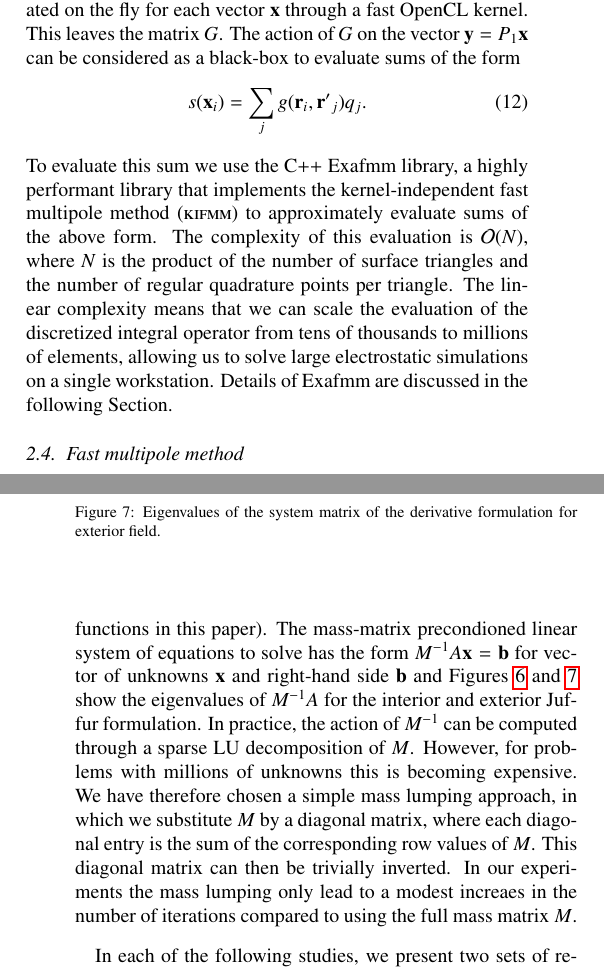
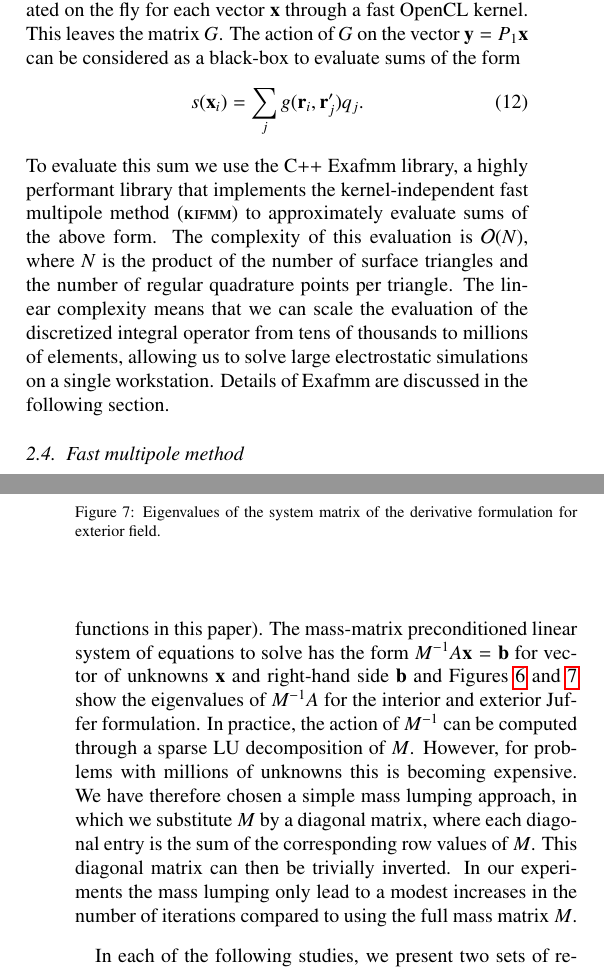
Before and after one commit to barbagroup/bempp_exafmm_paper, a LaTeX paper (tex/main.tex, which reads tex/methods_bempp.tex, tex/results.tex): two parts of the columns of pages 4 and 7 of 14, joined at a grey line, cut so that both start at the same text. Compiled offline with pdfLaTeX.

Commit message:
minor edits

```diff
--- a/tex/methods_bempp.tex
+++ b/tex/methods_bempp.tex
@@ -41,9 +41,9 @@ This leaves the matrix $G$.
 The action of $G$ on the vector $\mathbf{y}=P_1 \mathbf{x}$ can be considered as a black-box to evaluate sums of the form
 %
 \begin{align}\label{eq:nbody_sum}
-s(\mathbf{x}_i) = \sum_j g(\mathbf{r}_i, \mathbf{r'}_j)q_j.
+s(\mathbf{x}_i) = \sum_j g(\mathbf{r}_i, \mathbf{r}_j')q_j.
 \end{align}
 %
 To evaluate this sum we use the C++ Exafmm library, a highly performant library that implements the kernel-independent fast multipole method (\kifmm) to approximately evaluate sums of the above form.
 The complexity of this evaluation is $\mathcal{O}(N)$, where $N$ is the product of the number of surface triangles and the number of regular quadrature points per triangle.
-The linear complexity means that we can scale the evaluation of the discretized integral operator from tens of thousands to millions of elements, allowing us to solve large  electrostatic simulations on a single workstation. Details of Exafmm are discussed in the following Section.
+The linear complexity means that we can scale the evaluation of the discretized integral operator from tens of thousands to millions of elements, allowing us to solve large electrostatic simulations on a single workstation. Details of Exafmm are discussed in the following section.
--- a/tex/results.tex
+++ b/tex/results.tex
@@ -48,7 +48,7 @@ where $\mathcal{C}_{ext}$ is again a compact operator.
 We now only have one accumulation point, namely $\frac{1}{2}(1 + \frac{\epsilon_1}{\epsilon_2})$.
 Unless $\epsilon_1\approx \epsilon_2$ we therefore expect the eigenvalues to be much closer together than in the interior derivative case and therefore the GMRES convergence to be faster for the exterior derivative formulation.
 
-We want to emphasise that the above argument is valid for the continuous operators. Under discretisation, the resulting eigenvalue problem is of the form $A\mathbf{x}=\lambda M\mathbf{x}$ (or equivalently $M^{-1}A\mathbf{x}=\lambda \mathbf{x}$, where $A$ is the $2\times 2$ block operator associated with the Galerkin discretisation of the integral operator system and $M = \text{diag}(\hat{M}, \hat{M})$ is a block diagonal mass matrix, where the matrix $\hat{M}$ is the matrix containing the surface inner products $\int_{\Gamma}\psi_i(\mathbf{r}\phi_j(\mathbf{r})ds(\mathbf{r})$ for test functions $\psi_j$ and trial functions $\phi_i$ (which are both chosen as continuous, piecewise linear basis functions in this paper). The mass-matrix precondioned linear system of equations to solve has the form $M^{-1}A\mathbf{x} = \mathbf{b}$ for vector of unknowns $\mathbf{x}$ and right-hand side $\mathbf{b}$ and Figures \ref{fig:derivative_interior_eig} and \ref{fig:derivative_exterior_eig} show the eigenvalues of $M^{-1}A$ for the interior and exterior Juffur formulation. In practice, the action of $M^{-1}$ can be computed through a sparse LU decomposition of $M$. However, for problems with millions of unknowns this is becoming expensive. We have therefore chosen a simple mass lumping approach, in which we substitute $M$ by a diagonal matrix, where each diagonal entry is the sum of the corresponding row values of $M$. This diagonal matrix can then be trivially inverted. In our experiments the mass lumping only lead to a modest increaes in the number of iterations compared to using the full mass matrix $M$.
+We want to emphasize that the above argument is valid for the continuous operators. Under discretization, the resulting eigenvalue problem is of the form $A\mathbf{x}=\lambda M\mathbf{x}$ (or equivalently $M^{-1}A\mathbf{x}=\lambda \mathbf{x}$, where $A$ is the $2\times 2$ block operator associated with the Galerkin discretization of the integral operator system and $M = \text{diag}(\hat{M}, \hat{M})$ is a block diagonal mass matrix, where the matrix $\hat{M}$ is the matrix containing the surface inner products $\int_{\Gamma}\psi_i(\mathbf{r}\phi_j(\mathbf{r})ds(\mathbf{r})$ for test functions $\psi_j$ and trial functions $\phi_i$ (which are both chosen as continuous, piecewise linear basis functions in this paper). The mass-matrix preconditioned linear system of equations to solve has the form $M^{-1}A\mathbf{x} = \mathbf{b}$ for vector of unknowns $\mathbf{x}$ and right-hand side $\mathbf{b}$ and Figures \ref{fig:derivative_interior_eig} and \ref{fig:derivative_exterior_eig} show the eigenvalues of $M^{-1}A$ for the interior and exterior Juffer formulation. In practice, the action of $M^{-1}$ can be computed through a sparse LU decomposition of $M$. However, for problems with millions of unknowns this is becoming expensive. We have therefore chosen a simple mass lumping approach, in which we substitute $M$ by a diagonal matrix, where each diagonal entry is the sum of the corresponding row values of $M$. This diagonal matrix can then be trivially inverted. In our experiments the mass lumping only lead to a modest increases in the number of iterations compared to using the full mass matrix $M$.
 
 In each of the following studies, we present two sets of results: one from using the exterior derivative formulation with the lumped mass preconditioner, and the other from using the direct formulation with a block-diagonal preconditioner presented by Altman and co-workers \cite{AltmanBardhanWhiteTidor2009}.
 
```
Also changed, not shown: tex/methods_bempp.tex (2 more changed lines), tex/results.tex (2 more changed lines).
